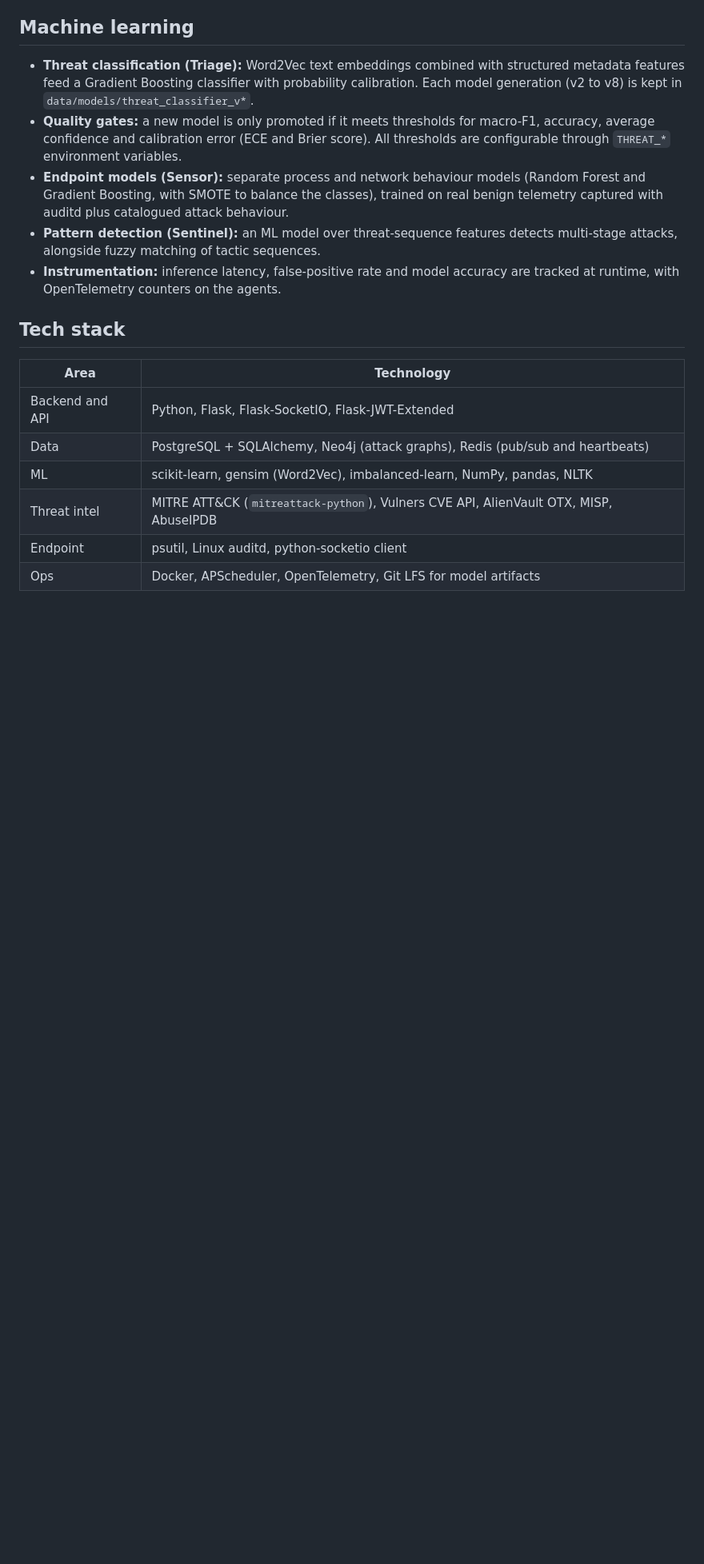
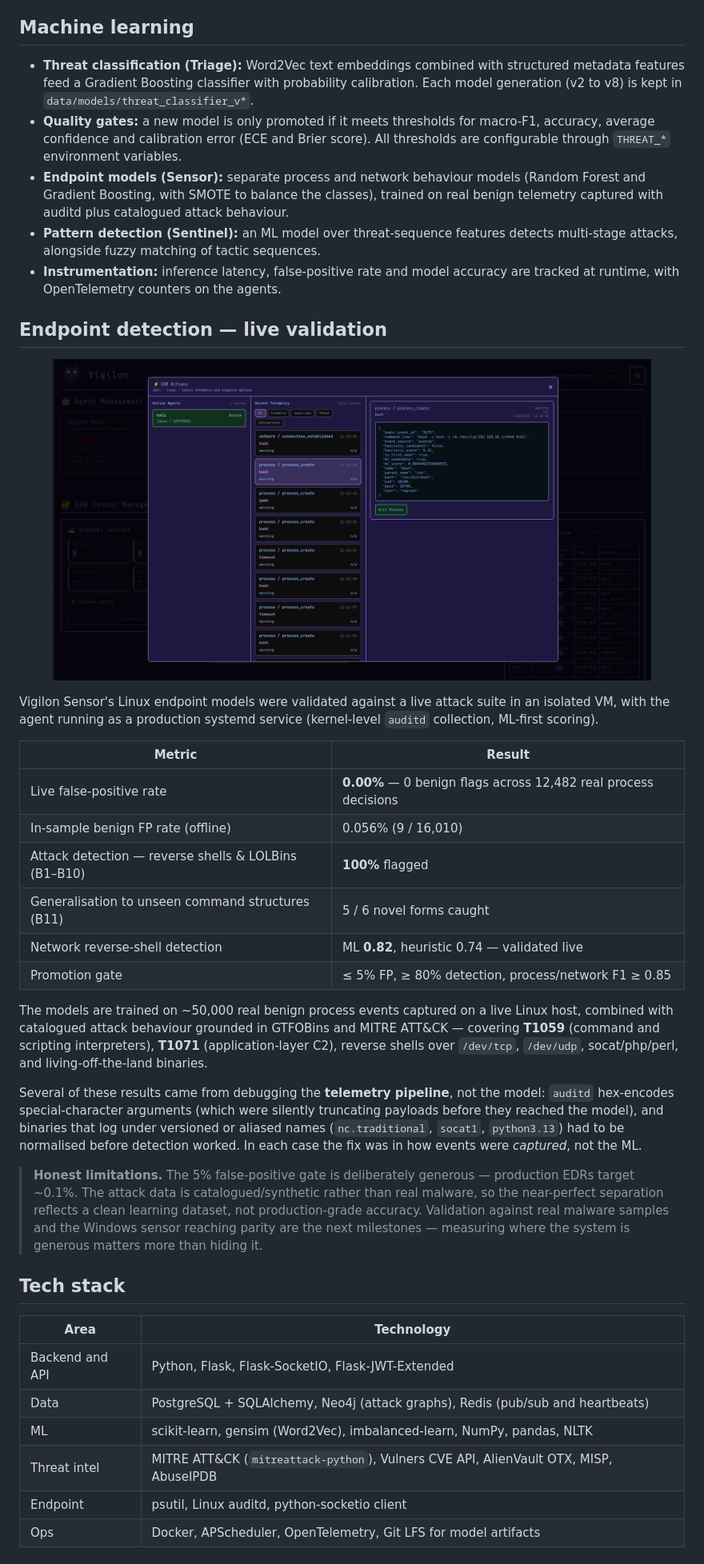
Before and after one commit to EduardoNobre-Cyb/vigilon-xdr, a Markdown page: README.md, the part around the change printed below. Shown: that part at 80% size. Rendered like a GitHub page; pictures changed too: docs/assets/edr-console.png (added); blank space fills up the shorter version.

Commit message:
Add EDR live-validation section and console screenshot to README

```diff
--- a/README.md
+++ b/README.md
@@ -69,6 +69,29 @@ flowchart LR
 - **Endpoint models (Sensor):** separate process and network behaviour models (Random Forest and Gradient Boosting, with SMOTE to balance the classes), trained on real benign telemetry captured with auditd plus catalogued attack behaviour.
 - **Pattern detection (Sentinel):** an ML model over threat-sequence features detects multi-stage attacks, alongside fuzzy matching of tactic sequences.
 - **Instrumentation:** inference latency, false-positive rate and model accuracy are tracked at runtime, with OpenTelemetry counters on the agents.
+
+## Endpoint detection — live validation
+
+<p align="center">
+  <img src="docs/assets/edr-console.png" alt="Vigilon EDR console — live endpoint detections" width="90%">
+</p>
+
+Vigilon Sensor's Linux endpoint models were validated against a live attack suite in an isolated VM, with the agent running as a production systemd service (kernel-level `auditd` collection, ML-first scoring).
+
+| Metric | Result |
+|---|---|
+| Live false-positive rate | **0.00%** — 0 benign flags across 12,482 real process decisions |
+| In-sample benign FP rate (offline) | 0.056% (9 / 16,010) |
+| Attack detection — reverse shells & LOLBins (B1–B10) | **100%** flagged |
+| Generalisation to unseen command structures (B11) | 5 / 6 novel forms caught |
+| Network reverse-shell detection | ML **0.82**, heuristic 0.74 — validated live |
+| Promotion gate | ≤ 5% FP, ≥ 80% detection, process/network F1 ≥ 0.85 |
+
+The models are trained on ~50,000 real benign process events captured on a live Linux host, combined with catalogued attack behaviour grounded in GTFOBins and MITRE ATT&CK — covering **T1059** (command and scripting interpreters), **T1071** (application-layer C2), reverse shells over `/dev/tcp`, `/dev/udp`, socat/php/perl, and living-off-the-land binaries.
+
+Several of these results came from debugging the **telemetry pipeline**, not the model: `auditd` hex-encodes special-character arguments (which were silently truncating payloads before they reached the model), and binaries that log under versioned or aliased names (`nc.traditional`, `socat1`, `python3.13`) had to be normalised before detection worked. In each case the fix was in how events were *captured*, not the ML.
+
+> **Honest limitations.** The 5% false-positive gate is deliberately generous — production EDRs target ~0.1%. The attack data is catalogued/synthetic rather than real malware, so the near-perfect separation reflects a clean learning dataset, not production-grade accuracy. Validation against real malware samples and the Windows sensor reaching parity are the next milestones — measuring where the system is generous matters more than hiding it.
 
 ## Tech stack
 
```
Also changed, not shown: other parts of README.md (+3 -1 lines).
